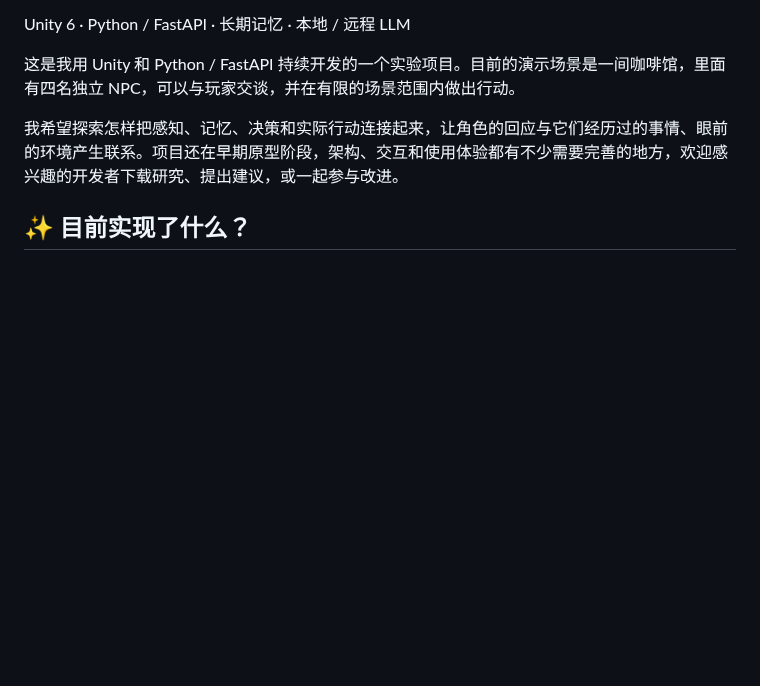
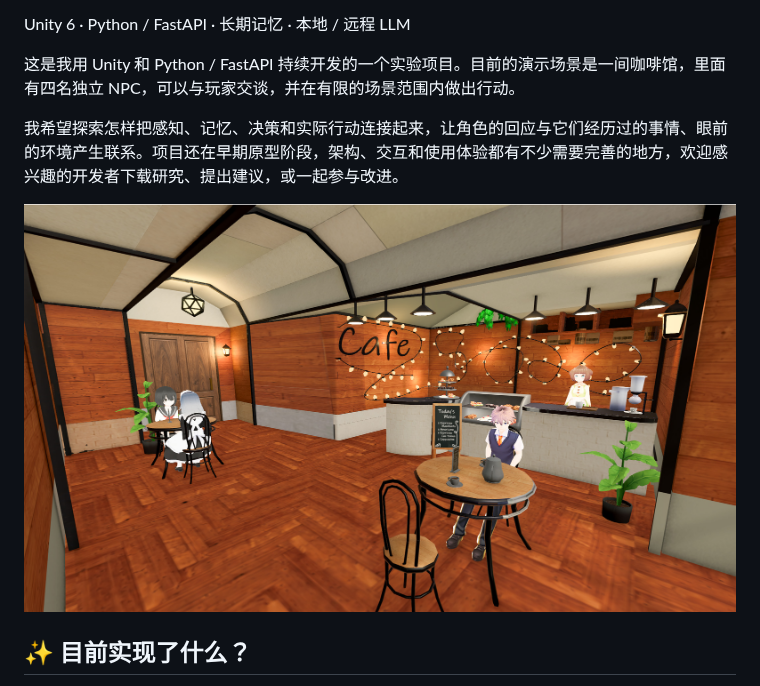
Before and after one commit to LYFshota/EmbodiedNPC, a Markdown page: README.md, the part around the change. Rendered like a GitHub page; pictures changed too: Docs/Images/cafe-panorama.jpg (added); blank space fills up the shorter version.

Commit message:
Add cafe panorama above feature descriptions

```diff
--- a/README.md
+++ b/README.md
@@ -13,6 +13,8 @@ Unity 6 · Python / FastAPI · 长期记忆 · 本地 / 远程 LLM
 我希望探索怎样把感知、记忆、决策和实际行动连接起来，让角色的回应与它们经历过的事情、眼前的环境产生联系。项目还在早期原型阶段，架构、交互和使用体验都有不少需要完善的地方，欢迎感兴趣的开发者下载研究、提出建议，或一起参与改进。
 
 
+
+![EmbodiedNPC 咖啡馆全景](Docs/Images/cafe-panorama.jpg)
 
 ## ✨ 目前实现了什么？
 
```
Also changed, not shown: README.en.md (+2 -0 lines).
